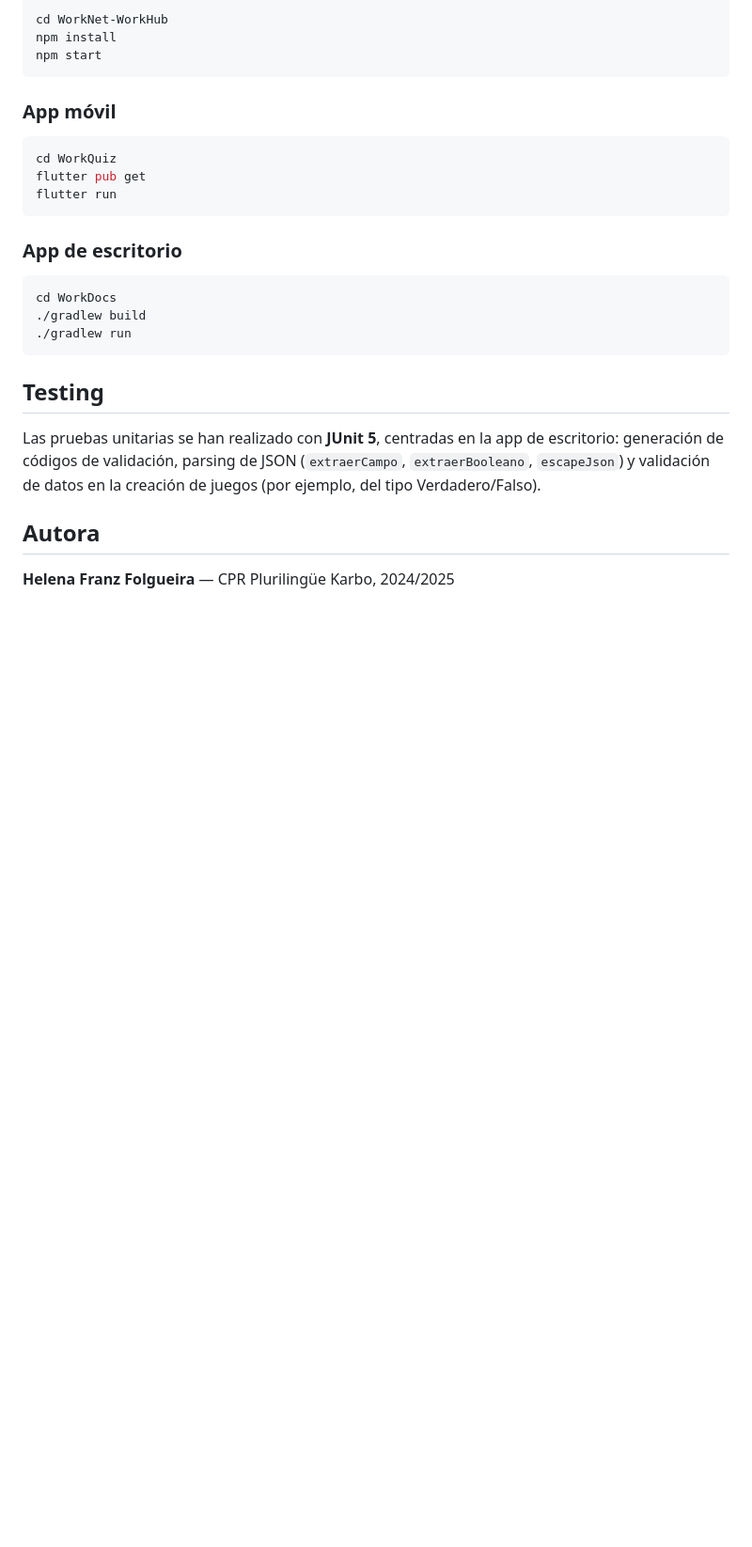
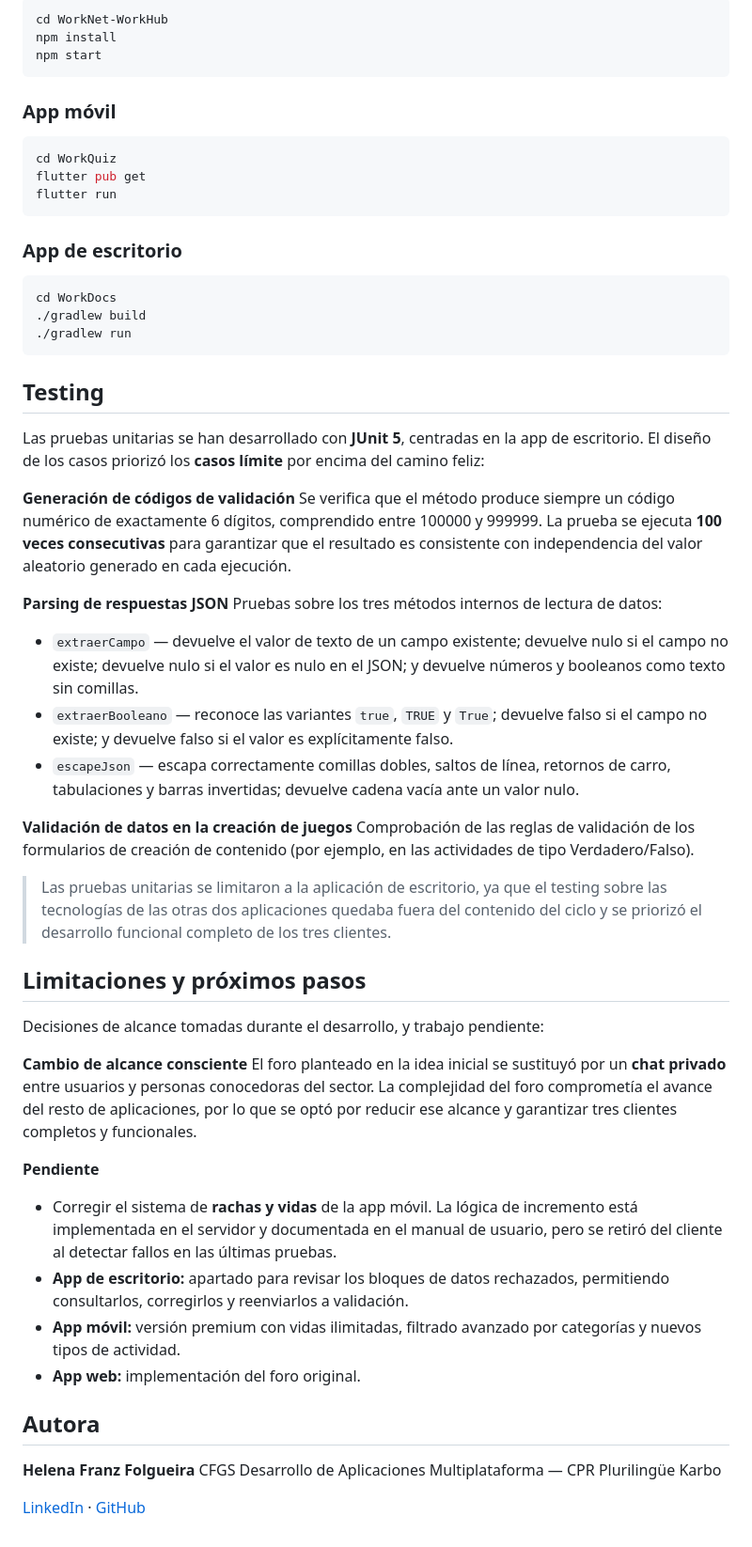
Before and after one commit to FraHe006/WorkSphere, a Markdown page: README.md, the part around one of its changes. Shown at 94% size. Drawn GitHub-style; blank space fills up the shorter version.

```diff
--- a/README.md
+++ b/README.md
@@ -143,8 +157,39 @@ cd WorkDocs
 
 ## Testing
 
-Las pruebas unitarias se han realizado con **JUnit 5**, centradas en la app de escritorio: generación de códigos de validación, parsing de JSON (`extraerCampo`, `extraerBooleano`, `escapeJson`) y validación de datos en la creación de juegos (por ejemplo, del tipo Verdadero/Falso).
+Las pruebas unitarias se han desarrollado con **JUnit 5**, centradas en la app de escritorio. El diseño de los casos priorizó los **casos límite** por encima del camino feliz:
+
+**Generación de códigos de validación**
+Se verifica que el método produce siempre un código numérico de exactamente 6 dígitos, comprendido entre 100000 y 999999. La prueba se ejecuta **100 veces consecutivas** para garantizar que el resultado es consistente con independencia del valor aleatorio generado en cada ejecución.
+
+**Parsing de respuestas JSON**
+Pruebas sobre los tres métodos internos de lectura de datos:
+
+- `extraerCampo` — devuelve el valor de texto de un campo existente; devuelve nulo si el campo no existe; devuelve nulo si el valor es nulo en el JSON; y devuelve números y booleanos como texto sin comillas.
+- `extraerBooleano` — reconoce las variantes `true`, `TRUE` y `True`; devuelve falso si el campo no existe; y devuelve falso si el valor es explícitamente falso.
+- `escapeJson` — escapa correctamente comillas dobles, saltos de línea, retornos de carro, tabulaciones y barras invertidas; devuelve cadena vacía ante un valor nulo.
+
+**Validación de datos en la creación de juegos**
+Comprobación de las reglas de validación de los formularios de creación de contenido (por ejemplo, en las actividades de tipo Verdadero/Falso).
+
+> Las pruebas unitarias se limitaron a la aplicación de escritorio, ya que el testing sobre las tecnologías de las otras dos aplicaciones quedaba fuera del contenido del ciclo y se priorizó el desarrollo funcional completo de los tres clientes.
+
+## Limitaciones y próximos pasos
+
+Decisiones de alcance tomadas durante el desarrollo, y trabajo pendiente:
+
+**Cambio de alcance consciente**
+El foro planteado en la idea inicial se sustituyó por un **chat privado** entre usuarios y personas conocedoras del sector. La complejidad del foro comprometía el avance del resto de aplicaciones, por lo que se optó por reducir ese alcance y garantizar tres clientes completos y funcionales.
+
+**Pendiente**
+- Corregir el sistema de **rachas y vidas** de la app móvil. La lógica de incremento está implementada en el servidor y documentada en el manual de usuario, pero se retiró del cliente al detectar fallos en las últimas pruebas.
+- **App de escritorio:** apartado para revisar los bloques de datos rechazados, permitiendo consultarlos, corregirlos y reenviarlos a validación.
+- **App móvil:** versión premium con vidas ilimitadas, filtrado avanzado por categorías y nuevos tipos de actividad.
+- **App web:** implementación del foro original.
 
 ## Autora
 
-**Helena Franz Folgueira** — CPR Plurilingüe Karbo, 2024/2025
+**Helena Franz Folgueira**
+CFGS Desarrollo de Aplicaciones Multiplataforma — CPR Plurilingüe Karbo
+
+[LinkedIn](https://linkedin.com/in/helena-franz-folgueira-2b6bab370) · [GitHub](https://github.com/FraHe006)
```
Also changed, not shown: other parts of README.md (+18 -4 lines).
